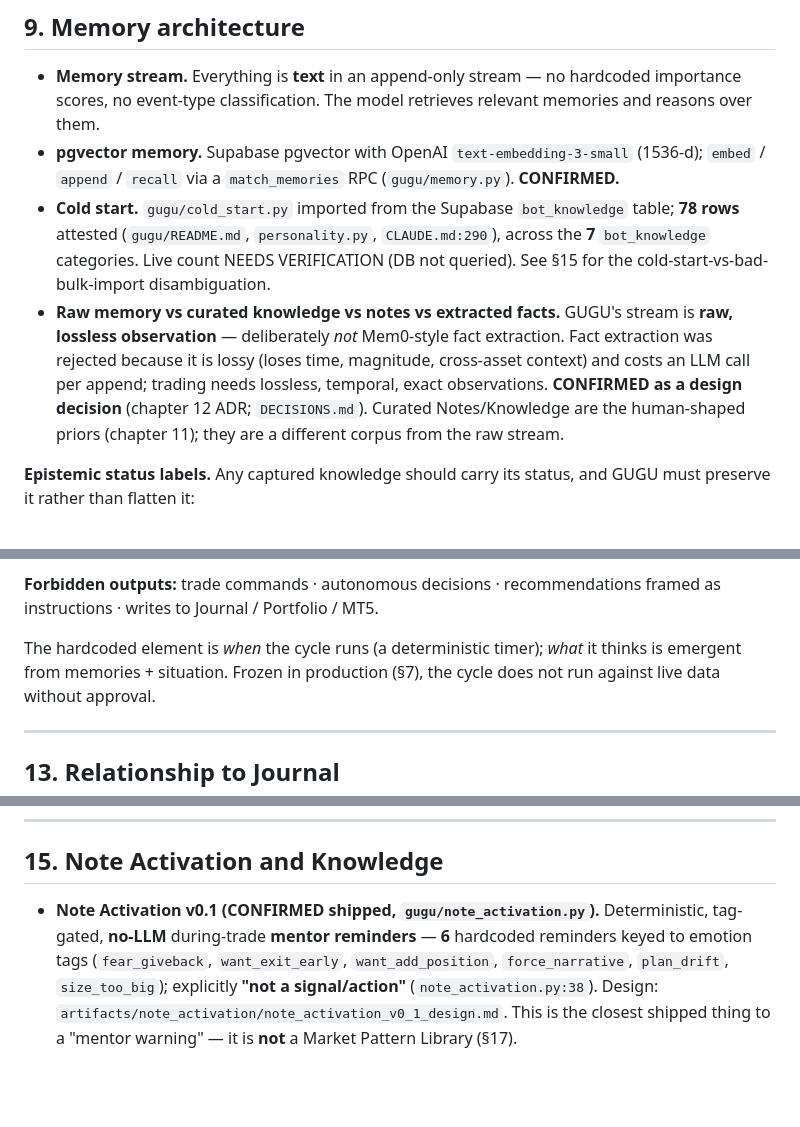
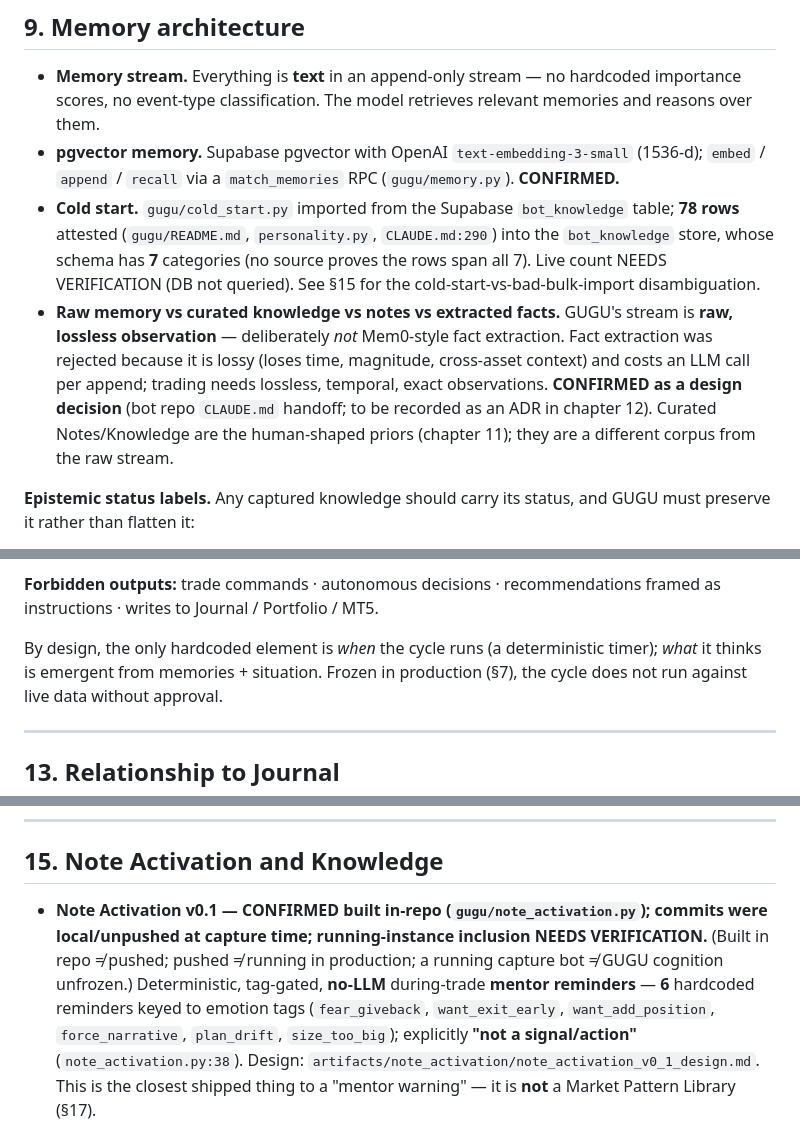
Before and after one commit to juniorargugu/thus-journal, a Markdown page: artifacts/project_bible/10_GUGU_SUBSYSTEM.md, 3 parts joined by grey strips. Rendered like a GitHub page; blank space fills up the shorter version.

```diff
--- a/artifacts/project_bible/10_GUGU_SUBSYSTEM.md
+++ b/artifacts/project_bible/10_GUGU_SUBSYSTEM.md
@@ -269,14 +269,16 @@ chapter 15 (Operations), not here.* This section fixes only the **safety rank**
 - **pgvector memory.** Supabase pgvector with OpenAI `text-embedding-3-small` (1536-d);
   `embed` / `append` / `recall` via a `match_memories` RPC (`gugu/memory.py`). **CONFIRMED.**
 - **Cold start.** `gugu/cold_start.py` imported from the Supabase `bot_knowledge` table;
-  **78 rows** attested (`gugu/README.md`, `personality.py`, `CLAUDE.md:290`), across the
-  **7** `bot_knowledge` categories. Live count NEEDS VERIFICATION (DB not queried). See §15
+  **78 rows** attested (`gugu/README.md`, `personality.py`, `CLAUDE.md:290`) into the
+  `bot_knowledge` store, whose schema has **7** categories (no source proves the rows span
+  all 7). Live count NEEDS VERIFICATION (DB not queried). See §15
   for the cold-start-vs-bad-bulk-import disambiguation.
 - **Raw memory vs curated knowledge vs notes vs extracted facts.** GUGU's stream is **raw,
   lossless observation** — deliberately *not* Mem0-style fact extraction. Fact extraction was
   rejected because it is lossy (loses time, magnitude, cross-asset context) and costs an LLM
   call per append; trading needs lossless, temporal, exact observations. **CONFIRMED as a
-  design decision** (chapter 12 ADR; `DECISIONS.md`). Curated Notes/Knowledge are the
+  design decision** (bot repo `CLAUDE.md` handoff; to be recorded as an ADR in chapter 12).
+  Curated Notes/Knowledge are the
   human-shaped priors (chapter 11); they are a different corpus from the raw stream.
 
 **Epistemic status labels.** Any captured knowledge should carry its status, and GUGU must
@@ -367,8 +369,9 @@ insight.
 **Forbidden outputs:** trade commands · autonomous decisions · recommendations framed as
 instructions · writes to Journal / Portfolio / MT5.
 
-The hardcoded element is *when* the cycle runs (a deterministic timer); *what* it thinks is
-emergent from memories + situation. Frozen in production (§7), the cycle does not run against
+By design, the only hardcoded element is *when* the cycle runs (a deterministic timer);
+*what* it thinks is emergent from memories + situation. Frozen in production (§7), the cycle
+does not run against
 live data without approval.
 
 ---
@@ -413,8 +416,11 @@ The capture bot is a **sense** feeding GUGU's future context; it is not GUGU rea
 
 ## 15. Note Activation and Knowledge
 
-- **Note Activation v0.1 (CONFIRMED shipped, `gugu/note_activation.py`).** Deterministic,
-  tag-gated, **no-LLM** during-trade **mentor reminders** — **6** hardcoded reminders keyed
+- **Note Activation v0.1 — CONFIRMED built in-repo (`gugu/note_activation.py`); commits were
+  local/unpushed at capture time; running-instance inclusion NEEDS VERIFICATION.**
+  (Built in repo ≠ pushed; pushed ≠ running in production; a running capture bot ≠ GUGU
+  cognition unfrozen.) Deterministic, tag-gated, **no-LLM** during-trade **mentor
+  reminders** — **6** hardcoded reminders keyed
   to emotion tags (`fear_giveback`, `want_exit_early`, `want_add_position`, `force_narrative`,
   `plan_drift`, `size_too_big`); explicitly **"not a signal/action"**
   (`note_activation.py:38`). Design: `artifacts/note_activation/note_activation_v0_1_design.md`.
```
Also changed, not shown: other parts of artifacts/project_bible/10_GUGU_SUBSYSTEM.md (+1 -1 lines), artifacts/project_bible/README.md (+10 -8 lines).
